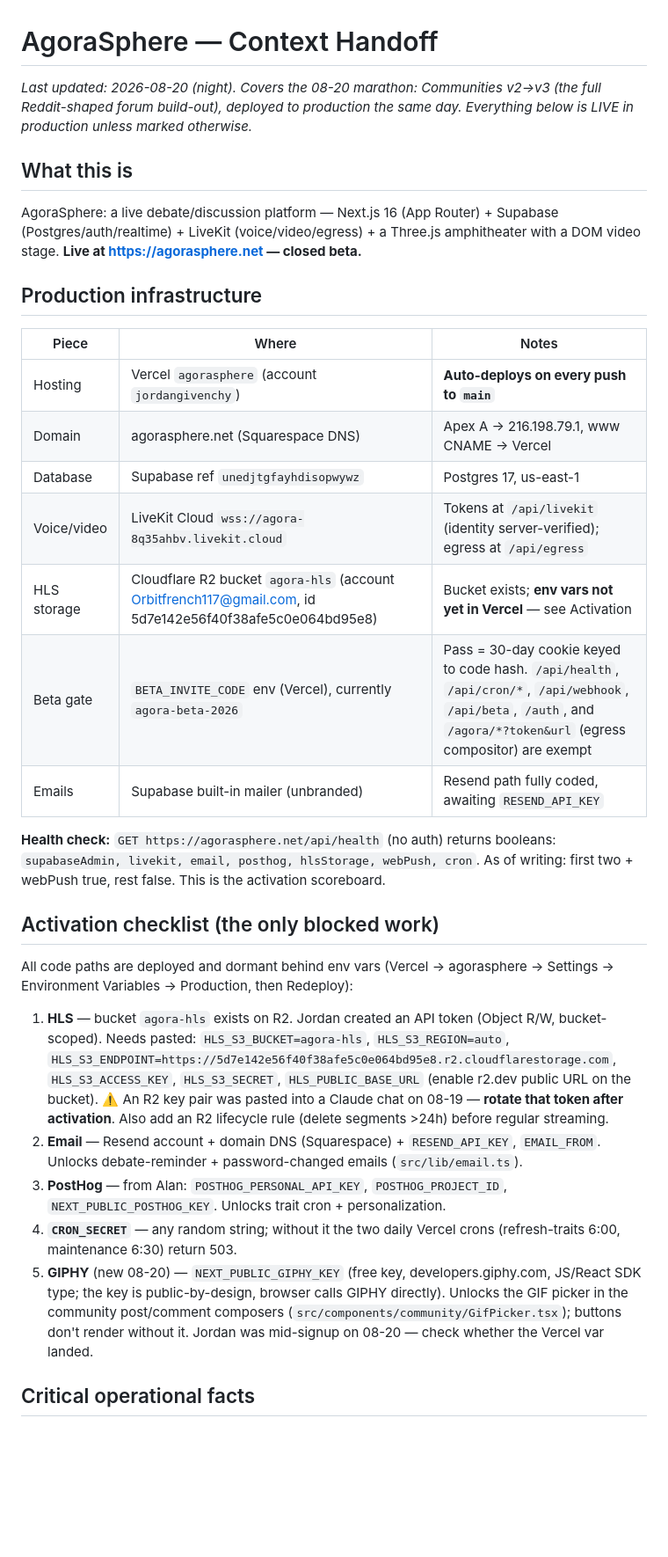
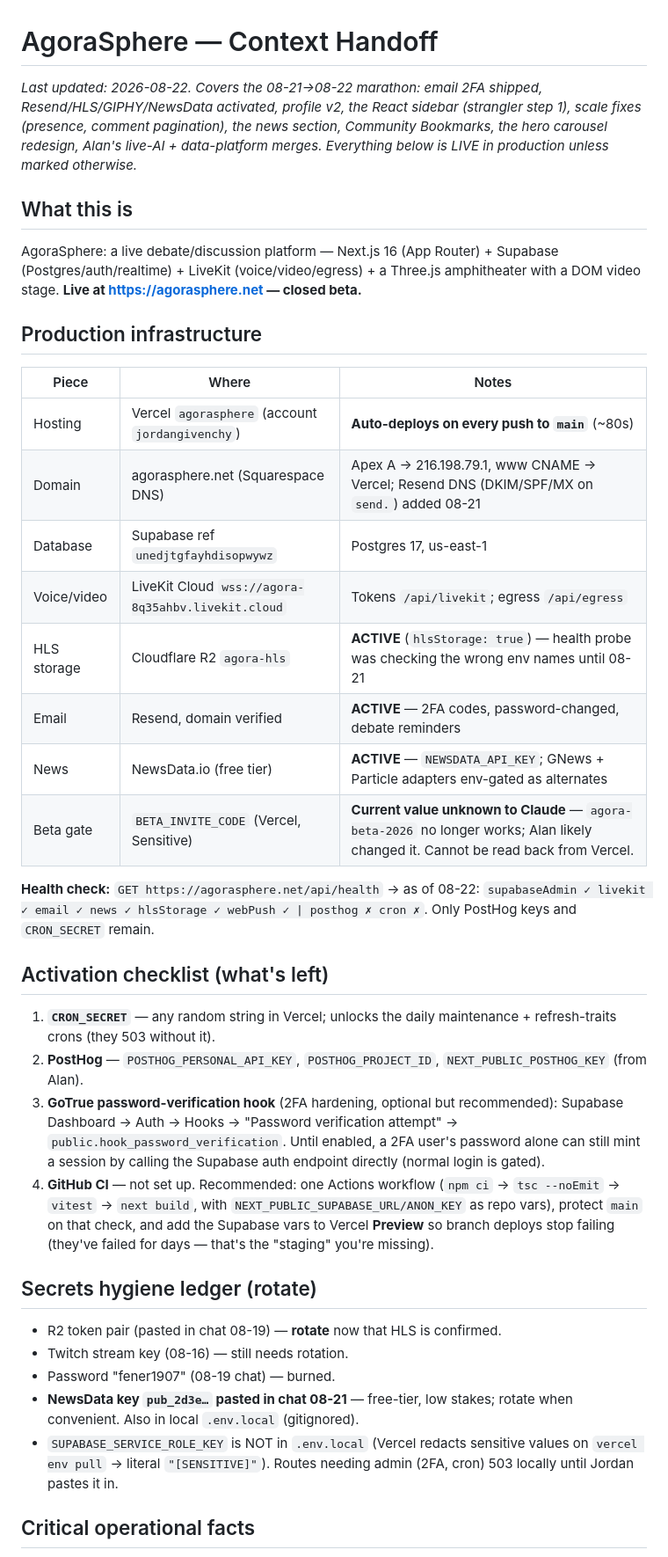
Before and after one commit to jordangivenchy/Agora, a Markdown page: HANDOFF.md, the part around one of its changes. Shown at 88% size. GitHub-like rendering; blank space fills up the shorter version.

Commit message:
Handoff: 08-21→08-22 marathon — 2FA live, activations, profile v2, React sidebar, scale fixes, news, bookmarks, hero redesign
Co-Authored-By: Claude Fable 5 <noreply@anthropic.com>

```diff
--- a/HANDOFF.md
+++ b/HANDOFF.md
@@ -1,54 +1,64 @@
 # AgoraSphere — Context Handoff
 
-_Last updated: 2026-08-20 (night). Covers the 08-20 marathon: Communities
-v2→v3 (the full Reddit-shaped forum build-out), deployed to production the
-same day. Everything below is LIVE in production unless marked otherwise._
+_Last updated: 2026-08-22. Covers the 08-21→08-22 marathon: email 2FA
+shipped, Resend/HLS/GIPHY/NewsData activated, profile v2, the React
+sidebar (strangler step 1), scale fixes (presence, comment pagination),
+the news section, Community Bookmarks, the hero carousel redesign, Alan's
+live-AI + data-platform merges. Everything below is LIVE in production
+unless marked otherwise._
 
 ## What this is
 
-AgoraSphere: a live debate/discussion platform — Next.js 16 (App Router) + Supabase
-(Postgres/auth/realtime) + LiveKit (voice/video/egress) + a Three.js amphitheater
-with a DOM video stage. **Live at https://agorasphere.net — closed beta.**
+AgoraSphere: a live debate/discussion platform — Next.js 16 (App Router) +
+Supabase (Postgres/auth/realtime) + LiveKit (voice/video/egress) + a
+Three.js amphitheater with a DOM video stage. **Live at
+https://agorasphere.net — closed beta.**
 
 ## Production infrastructure
 
 | Piece | Where | Notes |
 |---|---|---|
-| Hosting | Vercel `agorasphere` (account `jordangivenchy`) | **Auto-deploys on every push to `main`** |
-| Domain | agorasphere.net (Squarespace DNS) | Apex A → 216.198.79.1, www CNAME → Vercel |
+| Hosting | Vercel `agorasphere` (account `jordangivenchy`) | **Auto-deploys on every push to `main`** (~80s) |
+| Domain | agorasphere.net (Squarespace DNS) | Apex A → 216.198.79.1, www CNAME → Vercel; Resend DNS (DKIM/SPF/MX on `send.`) added 08-21 |
 | Database | Supabase ref `unedjtgfayhdisopwywz` | Postgres 17, us-east-1 |
-| Voice/video | LiveKit Cloud `wss://agora-8q35ahbv.livekit.cloud` | Tokens at `/api/livekit` (identity server-verified); egress at `/api/egress` |
-| HLS storage | Cloudflare R2 bucket `agora-hls` (account Orbitfrench117@gmail.com, id 5d7e142e56f40f38afe5c0e064bd95e8) | Bucket exists; **env vars not yet in Vercel** — see Activation |
-| Beta gate | `BETA_INVITE_CODE` env (Vercel), currently `agora-beta-2026` | Pass = 30-day cookie keyed to code hash. `/api/health`, `/api/cron/*`, `/api/webhook`, `/api/beta`, `/auth`, and `/agora/*?token&url` (egress compositor) are exempt |
-| Emails | Supabase built-in mailer (unbranded) | Resend path fully coded, awaiting `RESEND_API_KEY` |
+| Voice/video | LiveKit Cloud `wss://agora-8q35ahbv.livekit.cloud` | Tokens `/api/livekit`; egress `/api/egress` |
+| HLS storage | Cloudflare R2 `agora-hls` | **ACTIVE** (`hlsStorage: true`) — health probe was checking the wrong env names until 08-21 |
+| Email | Resend, domain verified | **ACTIVE** — 2FA codes, password-changed, debate reminders |
+| News | NewsData.io (free tier) | **ACTIVE** — `NEWSDATA_API_KEY`; GNews + Particle adapters env-gated as alternates |
+| Beta gate | `BETA_INVITE_CODE` (Vercel, Sensitive) | **Current value unknown to Claude** — `agora-beta-2026` no longer works; Alan likely changed it. Cannot be read back from Vercel. |
 
-**Health check:** `GET https://agorasphere.net/api/health` (no auth) returns booleans:
-`supabaseAdmin, livekit, email, posthog, hlsStorage, webPush, cron`. As of writing:
-first two + webPush true, rest false. This is the activation scoreboard.
+**Health check:** `GET https://agorasphere.net/api/health` → as of 08-22:
+`supabaseAdmin ✓ livekit ✓ email ✓ news ✓ hlsStorage ✓ webPush ✓ |
+posthog ✗ cron ✗`. Only PostHog keys and `CRON_SECRET` remain.
 
-## Activation checklist (the only blocked work)
+## Activation checklist (what's left)
 
-All code paths are deployed and dormant behind env vars (Vercel → agorasphere →
-Settings → Environment Variables → Production, then Redeploy):
+1. **`CRON_SECRET`** — any random string in Vercel; unlocks the daily
+   maintenance + refresh-traits crons (they 503 without it).
+2. **PostHog** — `POSTHOG_PERSONAL_API_KEY`, `POSTHOG_PROJECT_ID`,
+   `NEXT_PUBLIC_POSTHOG_KEY` (from Alan).
+3. **GoTrue password-verification hook** (2FA hardening, optional but
+   recommended): Supabase Dashboard → Auth → Hooks → "Password
+   verification attempt" → `public.hook_password_verification`. Until
+   enabled, a 2FA user's password alone can still mint a session by
+   calling the Supabase auth endpoint directly (normal login is gated).
+4. **GitHub CI** — not set up. Recommended: one Actions workflow
+   (`npm ci` → `tsc --noEmit` → `vitest` → `next build`, with
+   `NEXT_PUBLIC_SUPABASE_URL/ANON_KEY` as repo vars), protect `main` on
+   that check, and add the Supabase vars to Vercel **Preview** so branch
+   deploys stop failing (they've failed for days — that's the "staging"
+   you're missing).
 
-1. **HLS** — bucket `agora-hls` exists on R2. Jordan created an API token (Object
-   R/W, bucket-scoped). Needs pasted: `HLS_S3_BUCKET=agora-hls`, `HLS_S3_REGION=auto`,
-   `HLS_S3_ENDPOINT=https://5d7e142e56f40f38afe5c0e064bd95e8.r2.cloudflarestorage.com`,
-   `HLS_S3_ACCESS_KEY`, `HLS_S3_SECRET`, `HLS_PUBLIC_BASE_URL` (enable r2.dev public
-   URL on the bucket). ⚠️ An R2 key pair was pasted into a Claude chat on 08-19 —
-   **rotate that token after activation**. Also add an R2 lifecycle rule (delete
-   segments >24h) before regular streaming.
-2. **Email** — Resend account + domain DNS (Squarespace) + `RESEND_API_KEY`,
-   `EMAIL_FROM`. Unlocks debate-reminder + password-changed emails (`src/lib/email.ts`).
-3. **PostHog** — from Alan: `POSTHOG_PERSONAL_API_KEY`, `POSTHOG_PROJECT_ID`,
-   `NEXT_PUBLIC_POSTHOG_KEY`. Unlocks trait cron + personalization.
-4. **`CRON_SECRET`** — any random string; without it the two daily Vercel crons
-   (refresh-traits 6:00, maintenance 6:30) return 503.
-5. **GIPHY** (new 08-20) — `NEXT_PUBLIC_GIPHY_KEY` (free key, developers.giphy.com,
-   JS/React SDK type; the key is public-by-design, browser calls GIPHY directly).
-   Unlocks the GIF picker in the community post/comment composers
-   (`src/components/community/GifPicker.tsx`); buttons don't render without it.
-   Jordan was mid-signup on 08-20 — check whether the Vercel var landed.
+## Secrets hygiene ledger (rotate)
+
+- R2 token pair (pasted in chat 08-19) — **rotate** now that HLS is confirmed.
+- Twitch stream key (08-16) — still needs rotation.
+- Password "fener1907" (08-19 chat) — burned.
+- **NewsData key `pub_2d3e…` pasted in chat 08-21** — free-tier, low stakes;
+  rotate when convenient. Also in local `.env.local` (gitignored).
+- `SUPABASE_SERVICE_ROLE_KEY` is NOT in `.env.local` (Vercel redacts
+  sensitive values on `vercel env pull` → literal `"[SENSITIVE]"`). Routes
+  needing admin (2FA, cron) 503 locally until Jordan pastes it in.
 
 ## Critical operational facts
 
```
Also changed, not shown: other parts of HANDOFF.md (+144 -100 lines).
